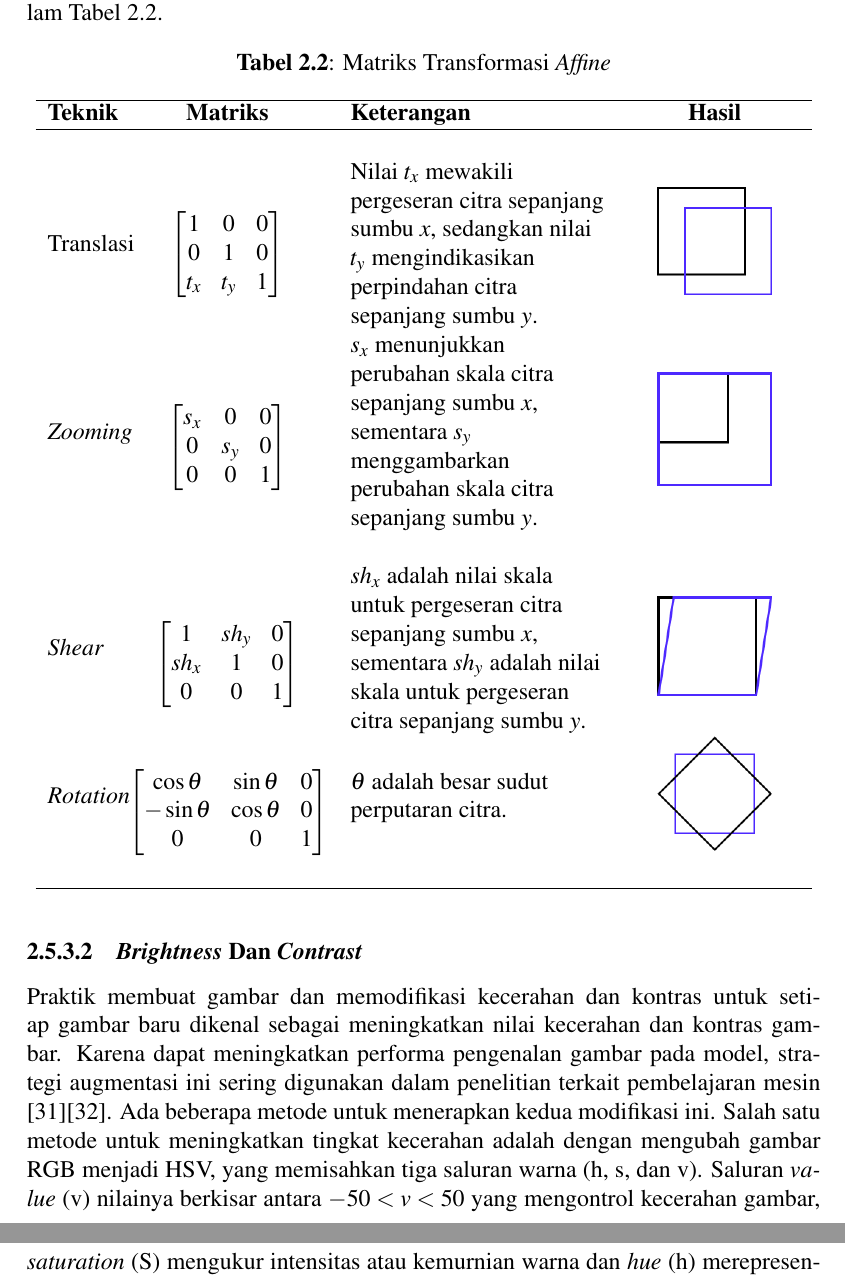
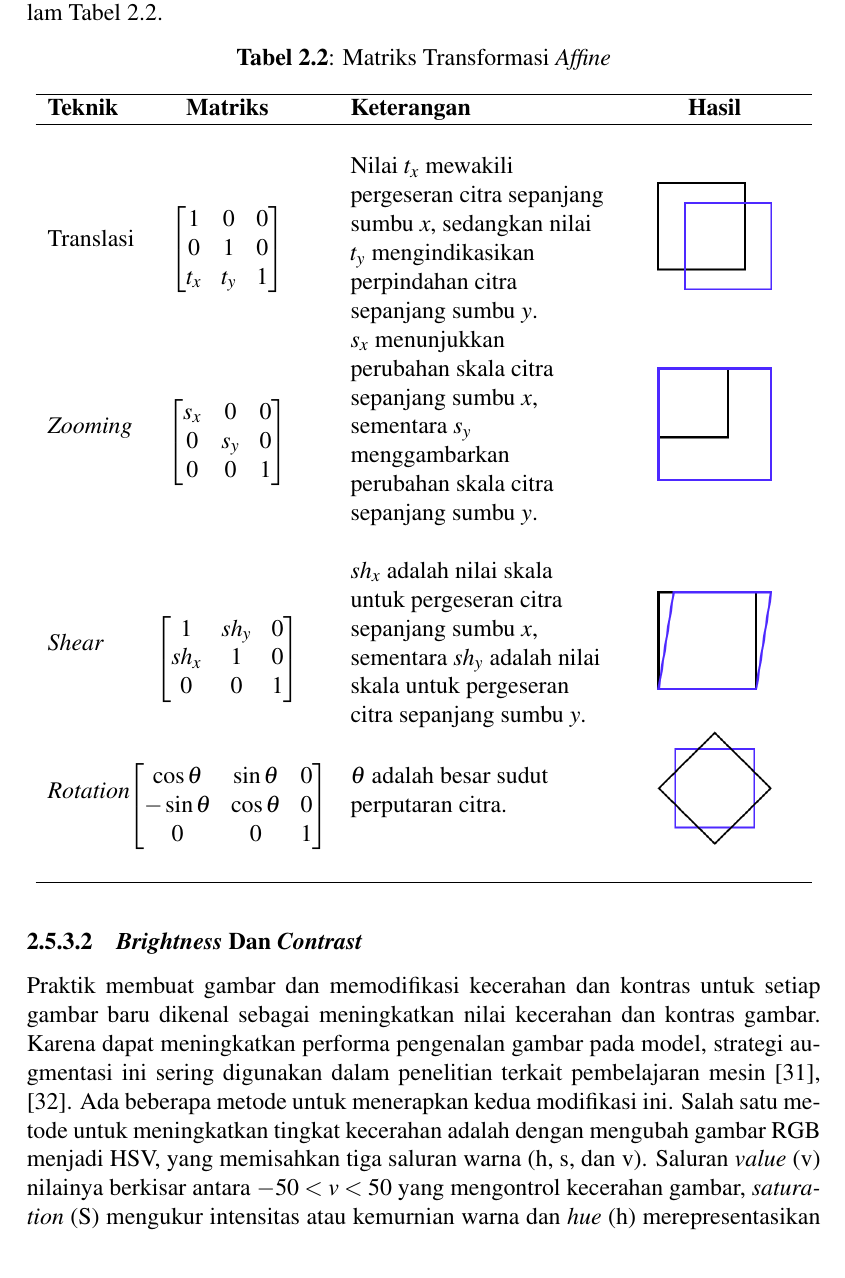
Before and after one commit to alfianri/Tugas-Akhir, a LaTeX thesis (thesis.tex, which reads chapters/ch02/index.tex): two parts of pages 25 and 26 of 92 before the commit and part of page 25 of 92 after it, the two joined at a grey line, cut so that both start at the same text. Compiled offline with pdfLaTeX.

Commit message:
perbaiki bab II

```diff
--- a/chapters/ch02/index.tex
+++ b/chapters/ch02/index.tex
@@ -382,7 +382,9 @@
 
 \subsubsection{\textit{Brightness} Dan \textit{Contrast}}
 
-    Praktik membuat gambar dan memodifikasi kecerahan dan kontras untuk setiap gambar baru dikenal sebagai meningkatkan nilai kecerahan dan kontras gambar. Karena dapat meningkatkan performa pengenalan gambar pada model, strategi augmentasi ini sering digunakan dalam penelitian terkait pembelajaran mesin \cite{mikolajczyk2018data}\cite{Yang2022}. Ada beberapa metode untuk menerapkan kedua modifikasi ini. Salah satu metode untuk meningkatkan tingkat kecerahan adalah dengan mengubah gambar RGB menjadi HSV, yang memisahkan tiga saluran warna (h, s, dan v). Saluran \textit{value} (v) nilainya berkisar antara $-50 < v < 50$ yang mengontrol kecerahan gambar, \textit{saturation} (S) mengukur intensitas atau kemurnian warna dan \textit{hue} (h) merepresentasikan jenis warna yang dirasakan manusia, seperti merah, hijau, biru, kuning, dll. Gambar segar dengan kecerahan yang diubah dihasilkan dengan mengubah saluran v yang dimodifikasi kembali menjadi RGB seperti Gambar \ref{Contoh Augmentasi Contrast} \cite{oza2020empirical, Stollnitz1996}.
+    Praktik membuat gambar dan memodifikasi kecerahan dan kontras untuk setiap gambar baru dikenal sebagai meningkatkan
+    nilai kecerahan dan kontras gambar. Karena dapat meningkatkan performa pengenalan gambar pada model, strategi
+    augmentasi ini sering digunakan dalam penelitian terkait pembelajaran mesin \cite{mikolajczyk2018data, Yang2022}. Ada beberapa metode untuk menerapkan kedua modifikasi ini. Salah satu metode untuk meningkatkan tingkat kecerahan adalah dengan mengubah gambar RGB menjadi HSV, yang memisahkan tiga saluran warna (h, s, dan v). Saluran \textit{value} (v) nilainya berkisar antara $-50 < v < 50$ yang mengontrol kecerahan gambar, \textit{saturation} (S) mengukur intensitas atau kemurnian warna dan \textit{hue} (h) merepresentasikan jenis warna yang dirasakan manusia, seperti merah, hijau, biru, kuning, dll. Gambar segar dengan kecerahan yang diubah dihasilkan dengan mengubah saluran v yang dimodifikasi kembali menjadi RGB seperti Gambar \ref{Contoh Augmentasi Contrast} \cite{oza2020empirical, Stollnitz1996}.
 
     \begin{figure}[H]
       \centering
```
Also changed, not shown: chapters/ch02/index.tex (2 more changed lines).
